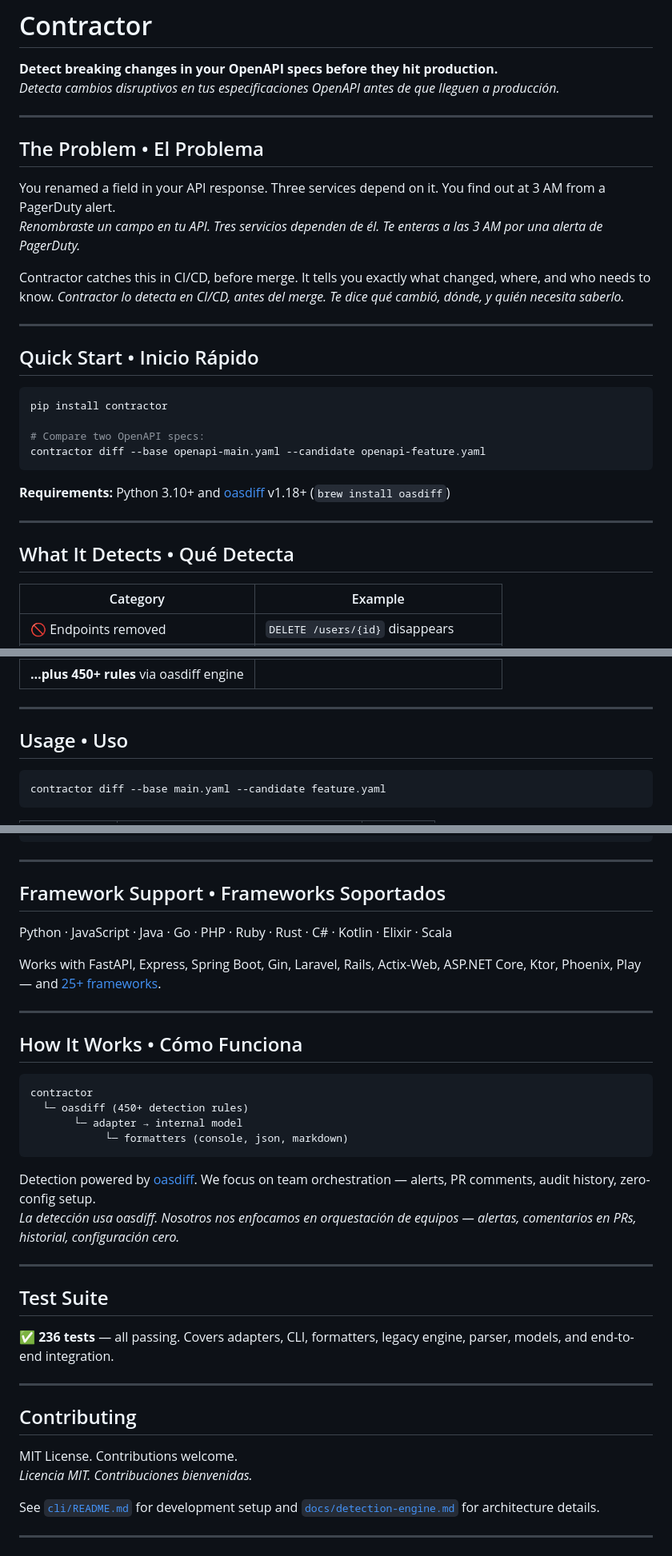
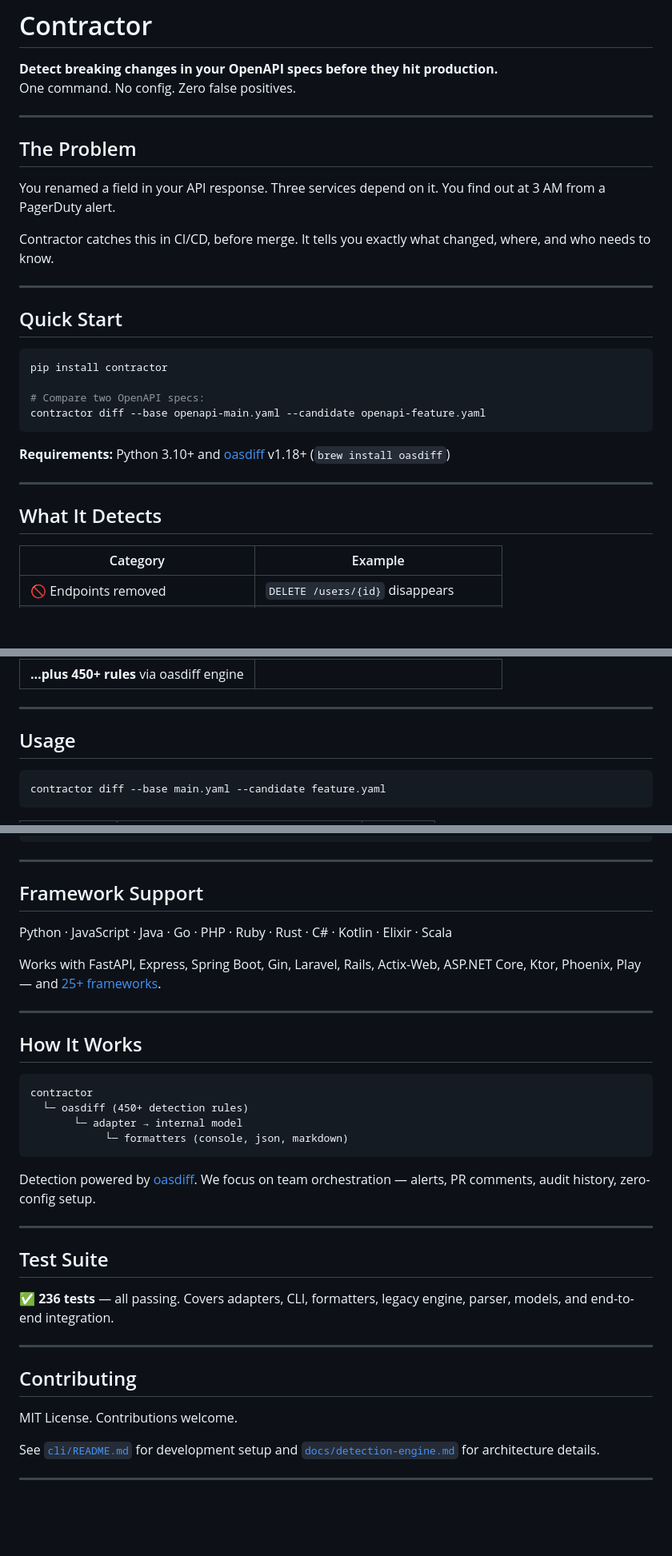
Before and after one commit to J-o-s-eandres/Contractor, a Markdown page: README.md, 3 parts joined by grey strips. Shown at 80% size. GitHub-like rendering; blank space fills up the shorter version.

````diff
--- a/README.md
+++ b/README.md
@@ -1,21 +5,19 @@
 # Contractor
 
 **Detect breaking changes in your OpenAPI specs before they hit production.**
-<br>*Detecta cambios disruptivos en tus especificaciones OpenAPI antes de que lleguen a producción.*
+One command. No config. Zero false positives.
 
 ---
 
-## The Problem • El Problema
+## The Problem
 
 You renamed a field in your API response. Three services depend on it. You find out at 3 AM from a PagerDuty alert.
-*Renombraste un campo en tu API. Tres servicios dependen de él. Te enteras a las 3 AM por una alerta de PagerDuty.*
 
 Contractor catches this in CI/CD, before merge. It tells you exactly what changed, where, and who needs to know.
-*Contractor lo detecta en CI/CD, antes del merge. Te dice qué cambió, dónde, y quién necesita saberlo.*
 
 ---
 
-## Quick Start • Inicio Rápido
+## Quick Start
 
 ```bash
 pip install contractor
@@ -28,7 +30,7 @@ contractor diff --base openapi-main.yaml --candidate openapi-feature.yaml
 
 ---
 
-## What It Detects • Qué Detecta
+## What It Detects
 
 | Category | Example |
 |----------|---------|
@@ -44,7 +46,7 @@ contractor diff --base openapi-main.yaml --candidate openapi-feature.yaml
 
 ---
 
-## Usage • Uso
+## Usage
 
 ```bash
 contractor diff --base main.yaml --candidate feature.yaml
@@ -117,7 +119,7 @@ api-contract-check:
 
 ---
 
-## Framework Support • Frameworks Soportados
+## Framework Support
 
 Python · JavaScript · Java · Go · PHP · Ruby · Rust · C# · Kotlin · Elixir · Scala
 
@@ -125,7 +127,7 @@ Works with FastAPI, Express, Spring Boot, Gin, Laravel, Rails, Actix-Web, ASP.NE
 
 ---
 
-## How It Works • Cómo Funciona
+## How It Works
 
 ```
 contractor
@@ -135,7 +137,6 @@ contractor
 ```
 
 Detection powered by [oasdiff](https://github.com/oasdiff/oasdiff). We focus on team orchestration — alerts, PR comments, audit history, zero-config setup.
-*La detección usa oasdiff. Nosotros nos enfocamos en orquestación de equipos — alertas, comentarios en PRs, historial, configuración cero.*
 
 ---
 
@@ -148,7 +149,6 @@ Detection powered by [oasdiff](https://github.com/oasdiff/oasdiff). We focus on
 ## Contributing
 
 MIT License. Contributions welcome.
-*Licencia MIT. Contribuciones bienvenidas.*
 
 See [`cli/README.md`](cli/README.md) for development setup and [`docs/detection-engine.md`](docs/detection-engine.md) for architecture details.
 
````
Also changed, not shown: other parts of README.md (+6 -2 lines), CLAUDE.md (+2 -1 lines), README.es.md (added, +177 -0 lines).
